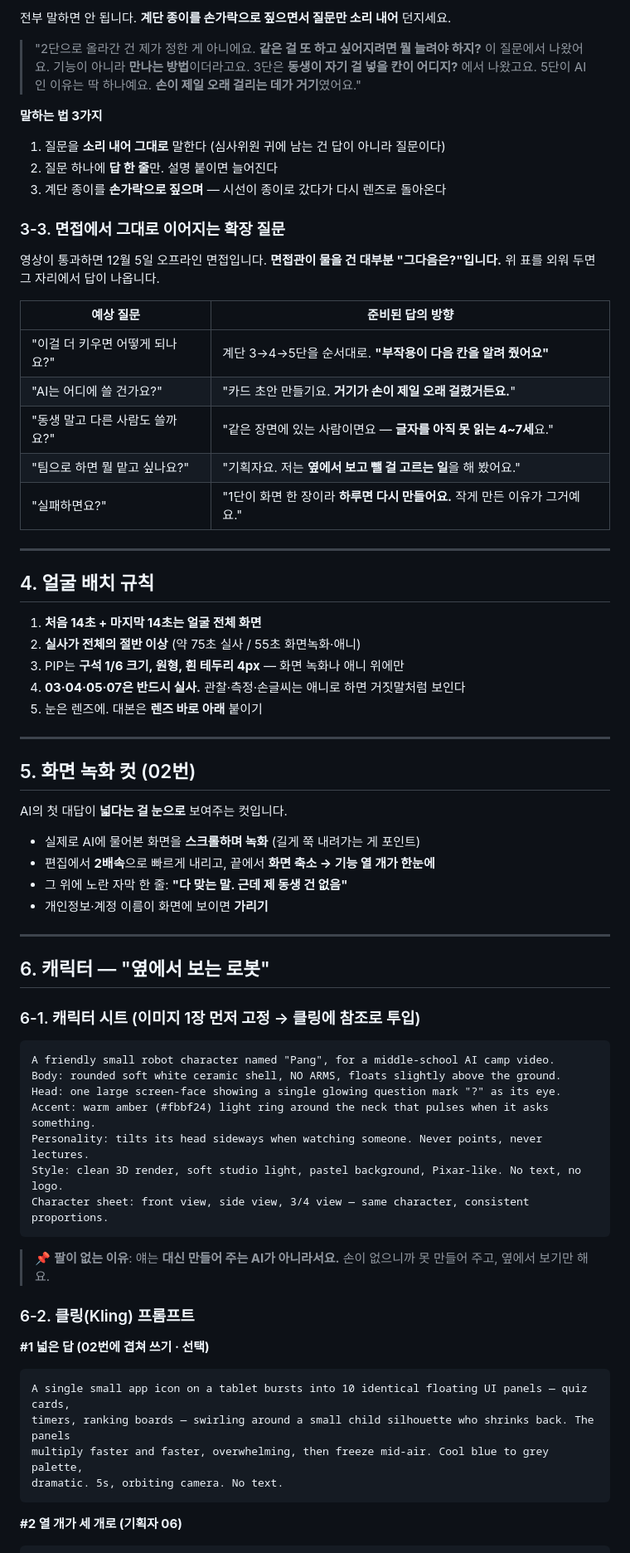
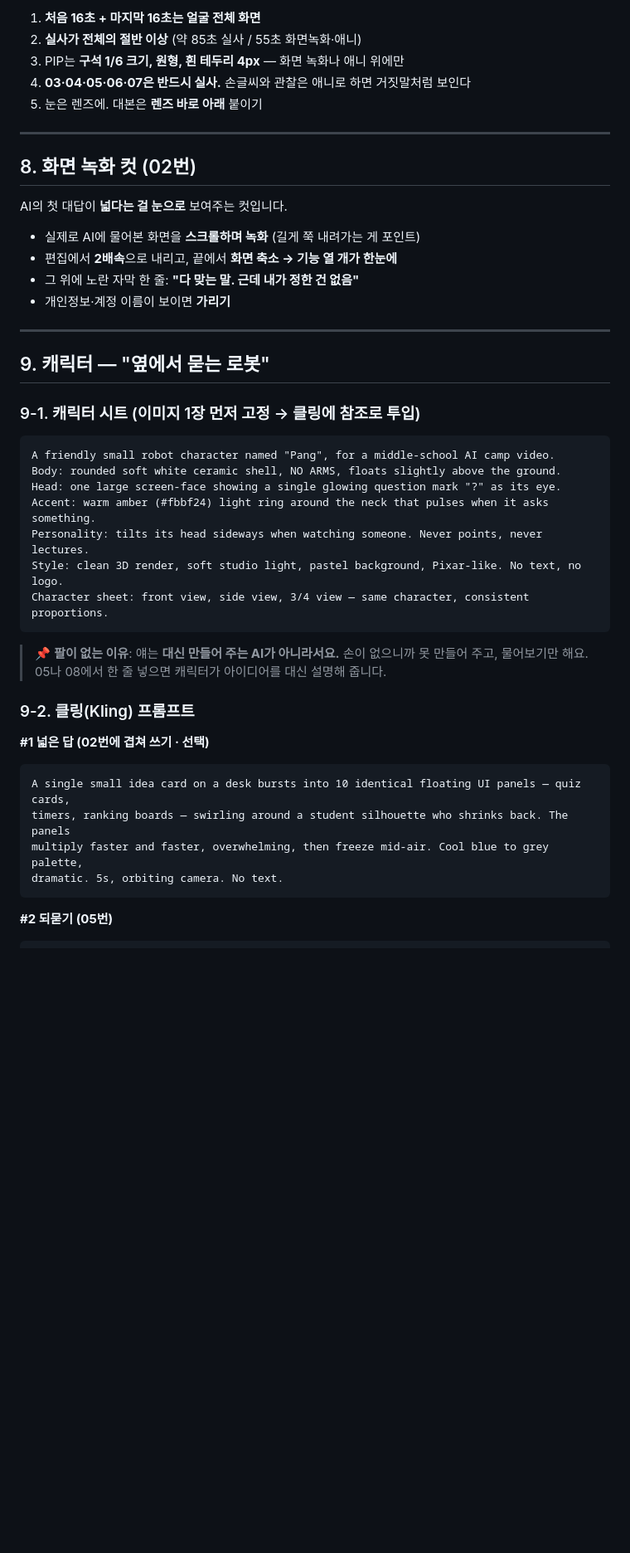
Before and after one commit to Collegenie-X/askback, a Markdown page: docs/movies/LG_AI청소년캠프_지원영상_기획.md, the part around one of its changes. Shown at 83% size. Drawn GitHub-style; blank space fills up the shorter version.

````diff
--- a/docs/movies/LG_AI청소년캠프_지원영상_기획.md
+++ b/docs/movies/LG_AI청소년캠프_지원영상_기획.md
@@ -165,52 +153,25 @@ AI의 첫 대답  ─── 넓다. 다 맞는 말. 근데 누구 것도 아니
-전부 말하면 안 됩니다. **계단 종이를 손가락으로 짚으면서 질문만 소리 내어** 던지세요.
-
-> "2단으로 올라간 건 제가 정한 게 아니에요. **같은 걸 또 하고 싶어지려면 뭘 늘려야 하지?** 이 질문에서 나왔어요. 기능이 아니라 **만나는 방법**이더라고요.
-> 3단은 **동생이 자기 걸 넣을 칸이 어디지?** 에서 나왔고요.
-> 5단이 AI인 이유는 딱 하나예요. **손이 제일 오래 걸리는 데가 거기**였어요."
-
-**말하는 법 3가지**
-1. 질문을 **소리 내어 그대로** 말한다 (심사위원 귀에 남는 건 답이 아니라 질문이다)
-2. 질문 하나에 **답 한 줄**만. 설명 붙이면 늘어진다
-3. 계단 종이를 **손가락으로 짚으며** — 시선이 종이로 갔다가 다시 렌즈로 돌아온다
-
-### 3-3. 면접에서 그대로 이어지는 확장 질문
-
-영상이 통과하면 12월 5일 오프라인 면접입니다. **면접관이 물을 건 대부분 "그다음은?"입니다.** 위 표를 외워 두면 그 자리에서 답이 나옵니다.
-
-| 예상 질문 | 준비된 답의 방향 |
-|---|---|
-| "이걸 더 키우면 어떻게 되나요?" | 계단 3→4→5단을 순서대로. **"부작용이 다음 칸을 알려 줬어요"** |
-| "AI는 어디에 쓸 건가요?" | "카드 초안 만들기요. **거기가 손이 제일 오래 걸렸거든요.**" |
-| "동생 말고 다른 사람도 쓸까요?" | "같은 장면에 있는 사람이면요 — **글자를 아직 못 읽는 4~7세**요." |
-| "팀으로 하면 뭘 맡고 싶나요?" | "기획자요. 저는 **옆에서 보고 뺄 걸 고르는 일**을 해 봤어요." |
-| "실패하면요?" | "1단이 화면 한 장이라 **하루면 다시 만들어요.** 작게 만든 이유가 그거예요." |
-
----
-
-## 4. 얼굴 배치 규칙
-
-1. **처음 14초 + 마지막 14초는 얼굴 전체 화면**
-2. **실사가 전체의 절반 이상** (약 75초 실사 / 55초 화면녹화·애니)
+1. **처음 16초 + 마지막 16초는 얼굴 전체 화면**
+2. **실사가 전체의 절반 이상** (약 85초 실사 / 55초 화면녹화·애니)
 3. PIP는 **구석 1/6 크기, 원형, 흰 테두리 4px** — 화면 녹화나 애니 위에만
-4. **03·04·05·07은 반드시 실사.** 관찰·측정·손글씨는 애니로 하면 거짓말처럼 보인다
+4. **03·04·05·06·07은 반드시 실사.** 손글씨와 관찰은 애니로 하면 거짓말처럼 보인다
 5. 눈은 렌즈에. 대본은 **렌즈 바로 아래** 붙이기
 
 ---
 
-## 5. 화면 녹화 컷 (02번)
+## 8. 화면 녹화 컷 (02번)
 
 AI의 첫 대답이 **넓다는 걸 눈으로** 보여주는 컷입니다.
 
 - 실제로 AI에 물어본 화면을 **스크롤하며 녹화** (길게 쭉 내려가는 게 포인트)
-- 편집에서 **2배속**으로 빠르게 내리고, 끝에서 **화면 축소 → 기능 열 개가 한눈에**
-- 그 위에 노란 자막 한 줄: **"다 맞는 말. 근데 제 동생 건 없음"**
-- 개인정보·계정 이름이 화면에 보이면 **가리기**
+- 편집에서 **2배속**으로 내리고, 끝에서 **화면 축소 → 기능 열 개가 한눈에**
+- 그 위에 노란 자막 한 줄: **"다 맞는 말. 근데 내가 정한 건 없음"**
+- 개인정보·계정 이름이 보이면 **가리기**
 
 ---
 
-## 6. 캐릭터 — "옆에서 보는 로봇"
+## 9. 캐릭터 — "옆에서 묻는 로봇"
 
-### 6-1. 캐릭터 시트 (이미지 1장 먼저 고정 → 클링에 참조로 투입)
+### 9-1. 캐릭터 시트 (이미지 1장 먼저 고정 → 클링에 참조로 투입)
 
 ```
 A friendly small robot character named "Pang", for a middle-school AI camp video.
@@ -222,17 +183,17 @@ Style: clean 3D render, soft studio light, pastel background, Pixar-like. No tex
 Character sheet: front view, side view, 3/4 view — same character, consistent proportions.
 ```
 
-> 📌 **팔이 없는 이유**: 얘는 **대신 만들어 주는 AI가 아니라서요.** 손이 없으니까 못 만들어 주고, 옆에서 보기만 해요.
+> 📌 **팔이 없는 이유**: 얘는 **대신 만들어 주는 AI가 아니라서요.** 손이 없으니까 못 만들어 주고, 물어보기만 해요. 05나 08에서 한 줄 넣으면 캐릭터가 아이디어를 대신 설명해 줍니다.
 
-### 6-2. 클링(Kling) 프롬프트
+### 9-2. 클링(Kling) 프롬프트
 
 **#1 넓은 답 (02번에 겹쳐 쓰기 · 선택)**
 ```
-A single small app icon on a tablet bursts into 10 identical floating UI panels — quiz cards,
-timers, ranking boards — swirling around a small child silhouette who shrinks back. The panels
+A single small idea card on a desk bursts into 10 identical floating UI panels — quiz cards,
+timers, ranking boards — swirling around a student silhouette who shrinks back. The panels
 multiply faster and faster, overwhelming, then freeze mid-air. Cool blue to grey palette,
 dramatic. 5s, orbiting camera. No text.
 ```
 
-**#2 열 개가 세 개로 (기획자 06)**
+**#2 되묻기 (05번)**
 ```
````
Also changed, not shown: other parts of docs/movies/LG_AI청소년캠프_지원영상_기획.md (+134 -145 lines).
